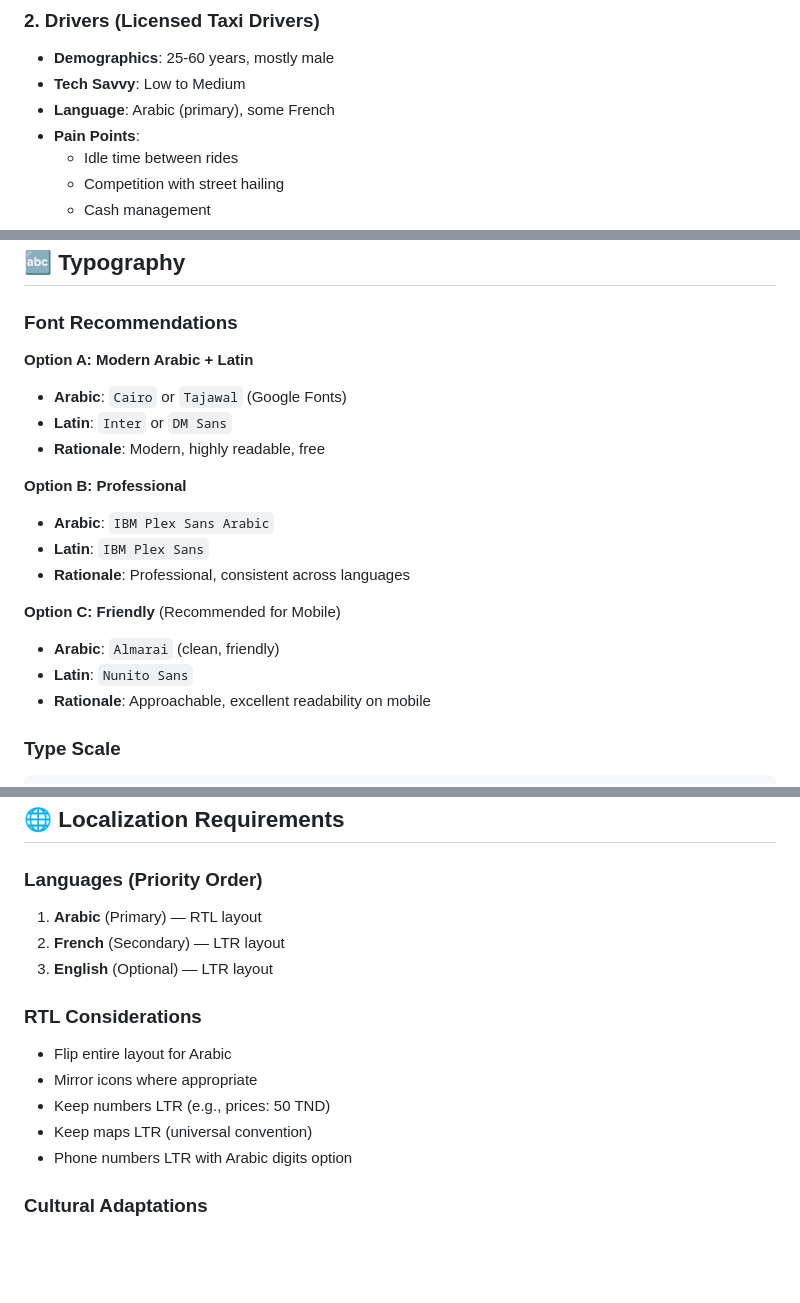
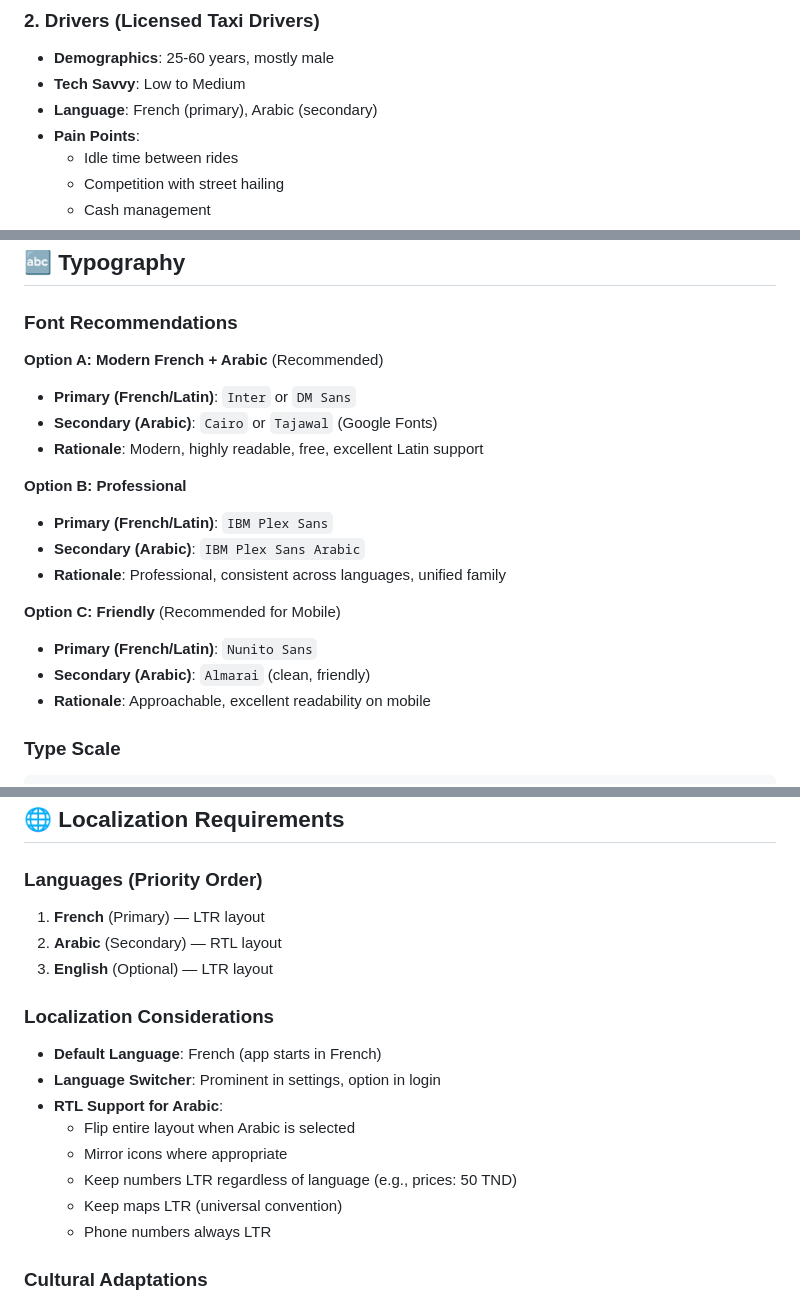
Before and after one commit to killerlux/kouskous, a Markdown page: docs/design/DESIGN_BRIEF.md, 3 parts joined by grey strips. Drawn GitHub-style; blank space fills up the shorter version.

```diff
--- a/docs/design/DESIGN_BRIEF.md
+++ b/docs/design/DESIGN_BRIEF.md
@@ -45,7 +45,7 @@ A ride-hailing platform connecting licensed Tunisian taxi drivers with passenger
 ### 2. **Drivers (Licensed Taxi Drivers)**
 - **Demographics**: 25-60 years, mostly male
 - **Tech Savvy**: Low to Medium
-- **Language**: Arabic (primary), some French
+- **Language**: French (primary), Arabic (secondary)
 - **Pain Points**:
   - Idle time between rides
   - Competition with street hailing
@@ -131,19 +131,19 @@ A ride-hailing platform connecting licensed Tunisian taxi drivers with passenger
 
 ### Font Recommendations
 
-**Option A: Modern Arabic + Latin**
-- **Arabic**: `Cairo` or `Tajawal` (Google Fonts)
-- **Latin**: `Inter` or `DM Sans`
-- **Rationale**: Modern, highly readable, free
+**Option A: Modern French + Arabic** (Recommended)
+- **Primary (French/Latin)**: `Inter` or `DM Sans`
+- **Secondary (Arabic)**: `Cairo` or `Tajawal` (Google Fonts)
+- **Rationale**: Modern, highly readable, free, excellent Latin support
 
 **Option B: Professional**
-- **Arabic**: `IBM Plex Sans Arabic`
-- **Latin**: `IBM Plex Sans`
-- **Rationale**: Professional, consistent across languages
+- **Primary (French/Latin)**: `IBM Plex Sans`
+- **Secondary (Arabic)**: `IBM Plex Sans Arabic`
+- **Rationale**: Professional, consistent across languages, unified family
 
 **Option C: Friendly** (Recommended for Mobile)
-- **Arabic**: `Almarai` (clean, friendly)
-- **Latin**: `Nunito Sans`
+- **Primary (French/Latin)**: `Nunito Sans`
+- **Secondary (Arabic)**: `Almarai` (clean, friendly)
 - **Rationale**: Approachable, excellent readability on mobile
 
 ### Type Scale
@@ -308,16 +308,19 @@ Level 4: 0 20px 25px rgba(0,0,0,0.15) (overlays)
 ## 🌐 Localization Requirements
 
 ### Languages (Priority Order)
-1. **Arabic** (Primary) — RTL layout
-2. **French** (Secondary) — LTR layout
+1. **French** (Primary) — LTR layout
+2. **Arabic** (Secondary) — RTL layout
 3. **English** (Optional) — LTR layout
 
-### RTL Considerations
-- Flip entire layout for Arabic
-- Mirror icons where appropriate
-- Keep numbers LTR (e.g., prices: 50 TND)
-- Keep maps LTR (universal convention)
-- Phone numbers LTR with Arabic digits option
+### Localization Considerations
+- **Default Language**: French (app starts in French)
+- **Language Switcher**: Prominent in settings, option in login
+- **RTL Support for Arabic**:
+  - Flip entire layout when Arabic is selected
+  - Mirror icons where appropriate
+  - Keep numbers LTR regardless of language (e.g., prices: 50 TND)
+  - Keep maps LTR (universal convention)
+  - Phone numbers always LTR
 
 ### Cultural Adaptations
 - Use local currency (TND not $)
```
Also changed, not shown: other parts of docs/design/DESIGN_BRIEF.md (+2 -2 lines), docs/design/QUICK_DESIGN_PROMPT.md (+14 -12 lines).
